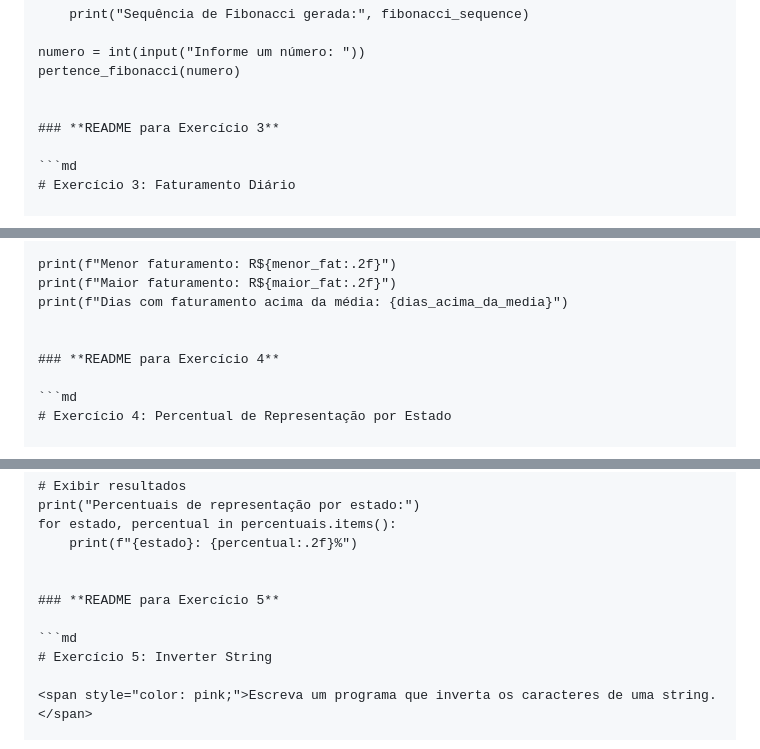
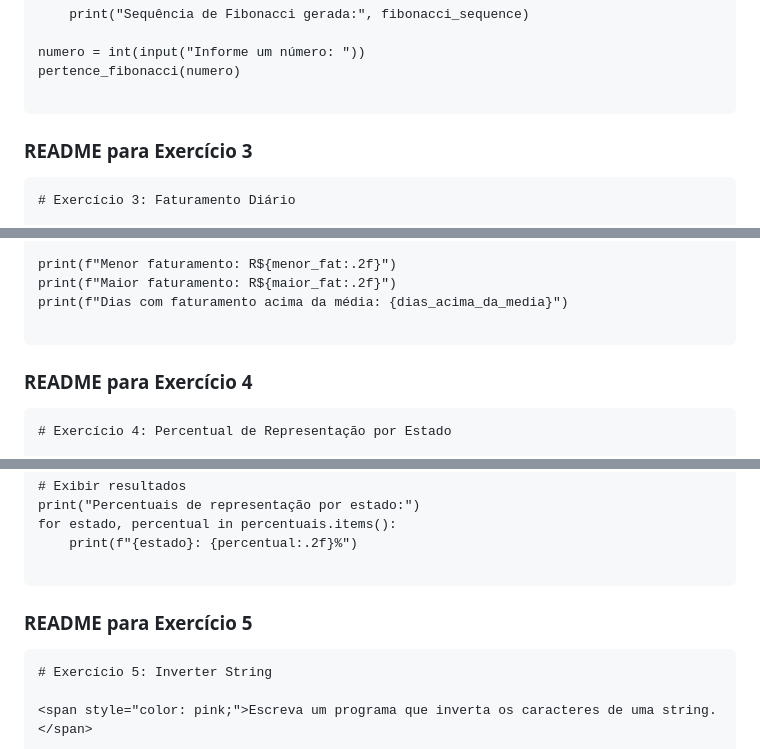
Before and after one commit to HanzoSasaki/aula3007, a Markdown page: README.md, 3 parts joined by grey strips. Drawn GitHub-style.

`````diff
--- a/README.md
+++ b/README.md
@@ -112,10 +112,10 @@ def pertence_fibonacci(n):
 numero = int(input("Informe um número: "))
 pertence_fibonacci(numero)
 
-
+````
 ### **README para Exercício 3**
 
-```md
+```
 # Exercício 3: Faturamento Diário
 
 <span style="color: pink;">Dado um vetor que guarda o valor de faturamento diário de uma distribuidora, faça um programa, na linguagem que desejar, que calcule e retorne:</span>
@@ -183,10 +183,10 @@ print(f"Menor faturamento: R${menor_fat:.2f}")
 print(f"Maior faturamento: R${maior_fat:.2f}")
 print(f"Dias com faturamento acima da média: {dias_acima_da_media}")
 
-
+```
 ### **README para Exercício 4**
 
-```md
+```
 # Exercício 4: Percentual de Representação por Estado
 
 <span style="color: pink;">Dado o valor de faturamento mensal de uma distribuidora, detalhado por estado:</span>
@@ -221,10 +221,10 @@ print("Percentuais de representação por estado:")
 for estado, percentual in percentuais.items():
     print(f"{estado}: {percentual:.2f}%")
 
-
+```
 ### **README para Exercício 5**
 
-```md
+```
 # Exercício 5: Inverter String
 
 <span style="color: pink;">Escreva um programa que inverta os caracteres de uma string.</span>
`````
